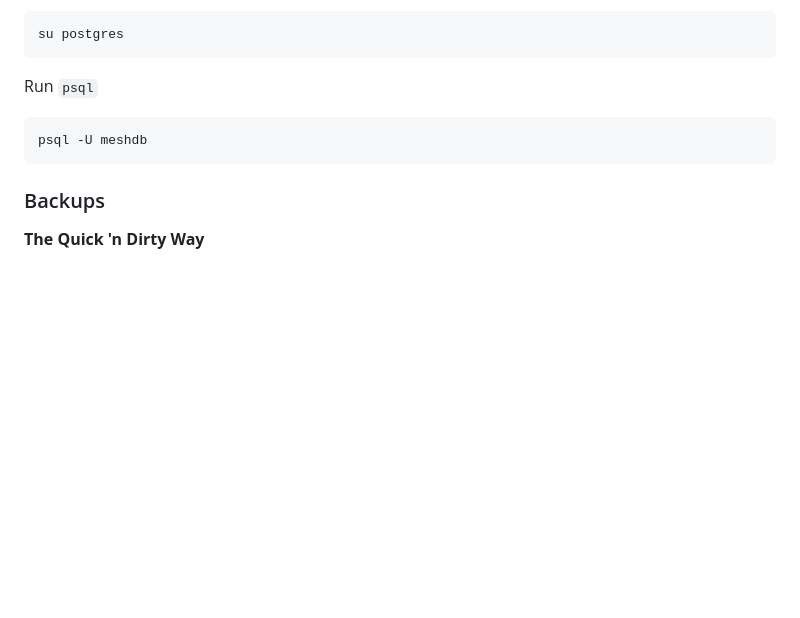
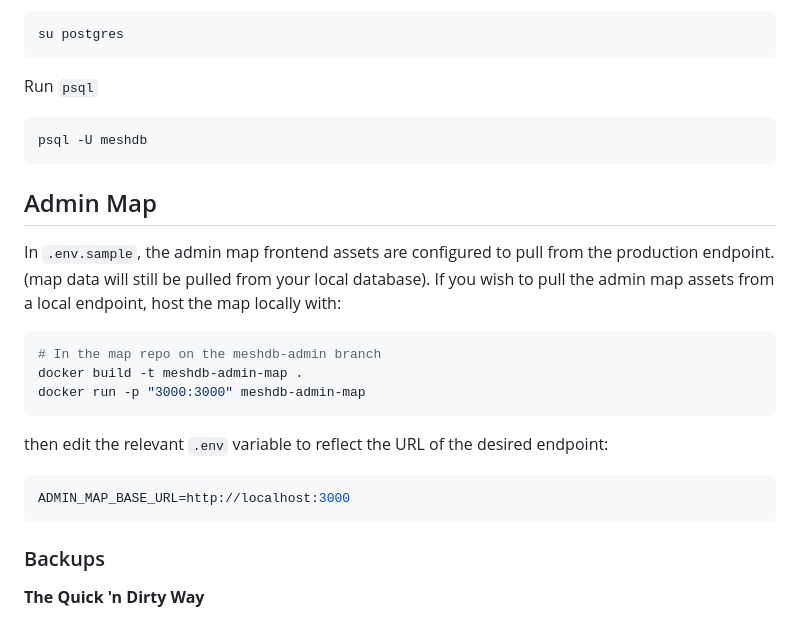
Before and after one commit to nycmeshnet/meshdb, a Markdown page: README.md, the part around the change. GitHub-like rendering; blank space fills up the shorter version.

Commit message:
Add readme about hosting the admin map assets locally

````diff
--- a/README.md
+++ b/README.md
@@ -217,6 +217,21 @@ Run `psql`
 psql -U meshdb
 ```
 
+## Admin Map
+In `.env.sample`, the admin map frontend assets are configured to pull from the production endpoint.
+(map data will still be pulled from your local database). If you wish to pull the admin map assets
+from a local endpoint, host the map locally with:
+```sh
+# In the map repo on the meshdb-admin branch
+docker build -t meshdb-admin-map .
+docker run -p "3000:3000" meshdb-admin-map
+```
+
+then edit the relevant `.env` variable to reflect the URL of the desired endpoint:
+```sh
+ADMIN_MAP_BASE_URL=http://localhost:3000
+```
+
 ### Backups
 
 **The Quick 'n Dirty Way**
````
